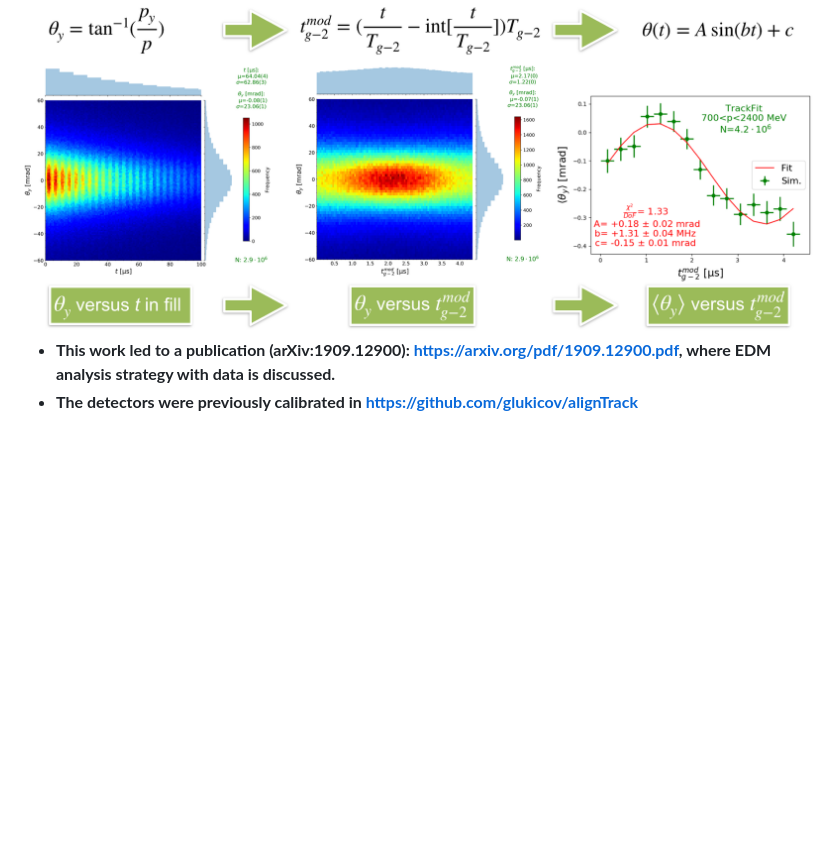
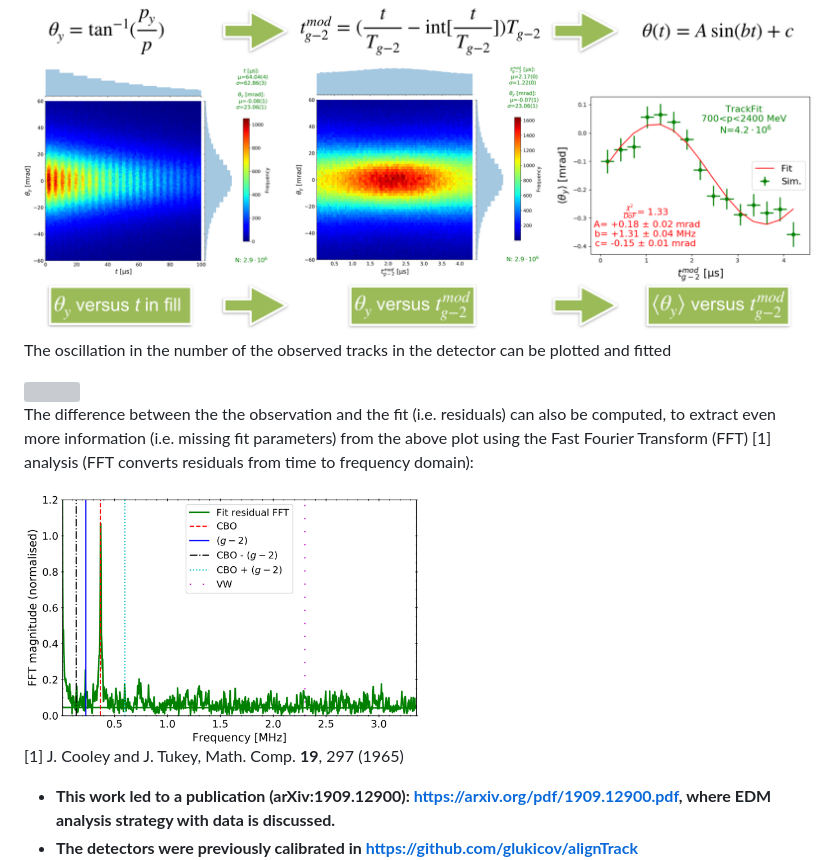
Before and after one commit to glukicov/EDMTracking, a Markdown page: README.md, the part around the change. Drawn GitHub-style; pictures changed too: docs/edm_3.png (added); blank space fills up the shorter version; grey boxes are pictures that could not be loaded.

```diff
--- a/README.md
+++ b/README.md
@@ -8,6 +8,14 @@ The g−2 experiment at Fermilab, near Chicago, is closing on a tantalising sign
 #### Results in simulation
 The EDM signal in simulation can be extracted from the fitted amplitude of the oscillation of the average (binned/profiled) vertical angle of the tracks in the detector.
 <div style="text-align:center"><a href=http://www.hep.ucl.ac.uk/~lukicov target="_blank"><img src="docs/edm_2.png" width="880"></a></div>
+
+The oscillation in the number of the observed tracks in the detector can be plotted and fitted
+<div style="text-align:center"><a href=http://www.hep.ucl.ac.uk/~lukicov target="_blank"><img src="docs/edm.gif" width="600"></a></div>
+
+The difference between the the observation and the fit (i.e. residuals) can also be computed, to extract even more information (i.e. missing fit parameters) from the above plot using the Fast Fourier Transform (FFT) [1] analysis (FFT converts residuals from time to frequency domain):
+<div style="text-align:center"><a href=http://www.hep.ucl.ac.uk/~lukicov target="_blank"><img src="docs/edm_3.png" width="400"></a></div>
+
+[1] J. Cooley and J. Tukey, Math. Comp. **19**, 297 (1965)
 
 * **This work led to a publication (arXiv:1909.12900): <a href=https://arxiv.org/pdf/1909.12900.pdf target="_blank"> https://arxiv.org/pdf/1909.12900.pdf</a>, where EDM analysis strategy with data is discussed.**
 * **The detectors were previously calibrated in https://github.com/glukicov/alignTrack**
```
Also changed, not shown: 3 other files.
